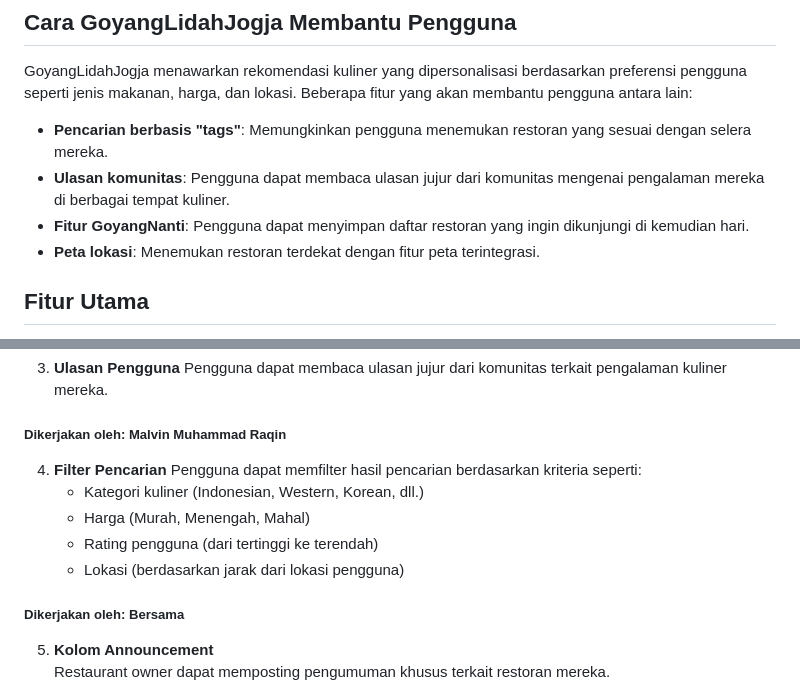
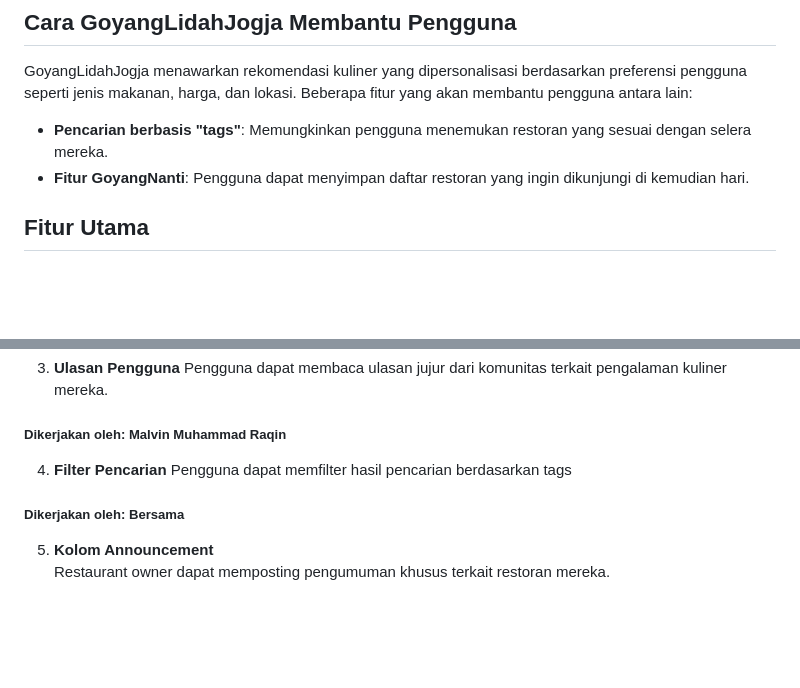
Before and after one commit to D-EZA-Kelompok5/goyang-lidah-jogja, a Markdown page: README.md, 2 parts joined by grey strips. Drawn GitHub-style; blank space fills up the shorter version.

```diff
--- a/README.md
+++ b/README.md
@@ -34,9 +34,7 @@ Target pengguna utama platform ini meliputi:
 GoyangLidahJogja menawarkan rekomendasi kuliner yang dipersonalisasi berdasarkan preferensi pengguna seperti jenis makanan, harga, dan lokasi. Beberapa fitur yang akan membantu pengguna antara lain:
 
 - **Pencarian berbasis "tags"**: Memungkinkan pengguna menemukan restoran yang sesuai dengan selera mereka.
-- **Ulasan komunitas**: Pengguna dapat membaca ulasan jujur dari komunitas mengenai pengalaman mereka di berbagai tempat kuliner.
 - **Fitur GoyangNanti**: Pengguna dapat menyimpan daftar restoran yang ingin dikunjungi di kemudian hari.
-- **Peta lokasi**: Menemukan restoran terdekat dengan fitur peta terintegrasi.
 
 ## Fitur Utama
 
@@ -53,11 +51,7 @@ GoyangLidahJogja menawarkan rekomendasi kuliner yang dipersonalisasi berdasarkan
 ##### Dikerjakan oleh: Malvin Muhammad Raqin
 
 4. **Filter Pencarian**
-   Pengguna dapat memfilter hasil pencarian berdasarkan kriteria seperti:
-   - Kategori kuliner (Indonesian, Western, Korean, dll.)
-   - Harga (Murah, Menengah, Mahal)
-   - Rating pengguna (dari tertinggi ke terendah)
-   - Lokasi (berdasarkan jarak dari lokasi pengguna)
+   Pengguna dapat memfilter hasil pencarian berdasarkan tags
 ##### Dikerjakan oleh: Bersama
 
 5. **Kolom Announcement**
```
